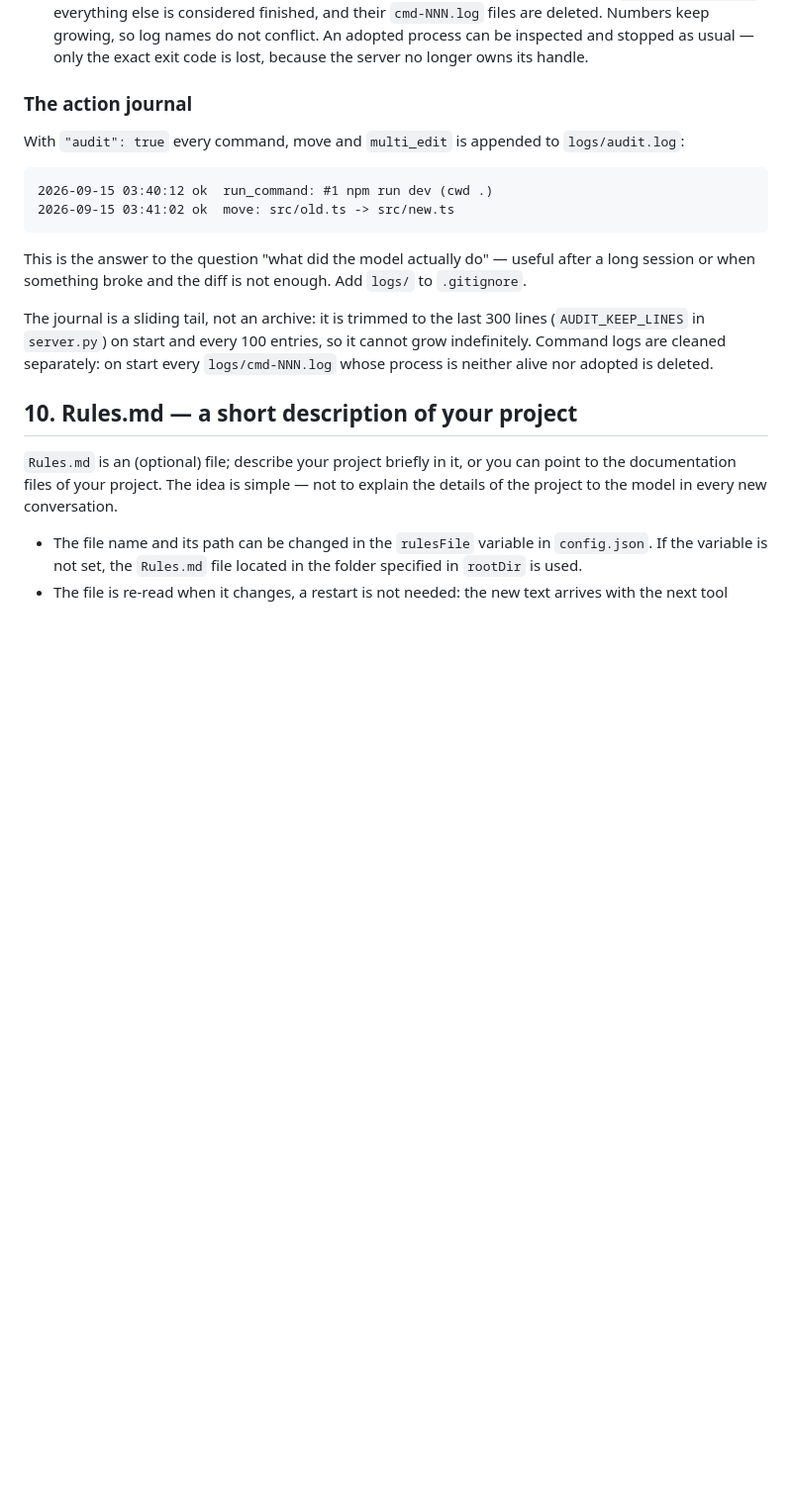
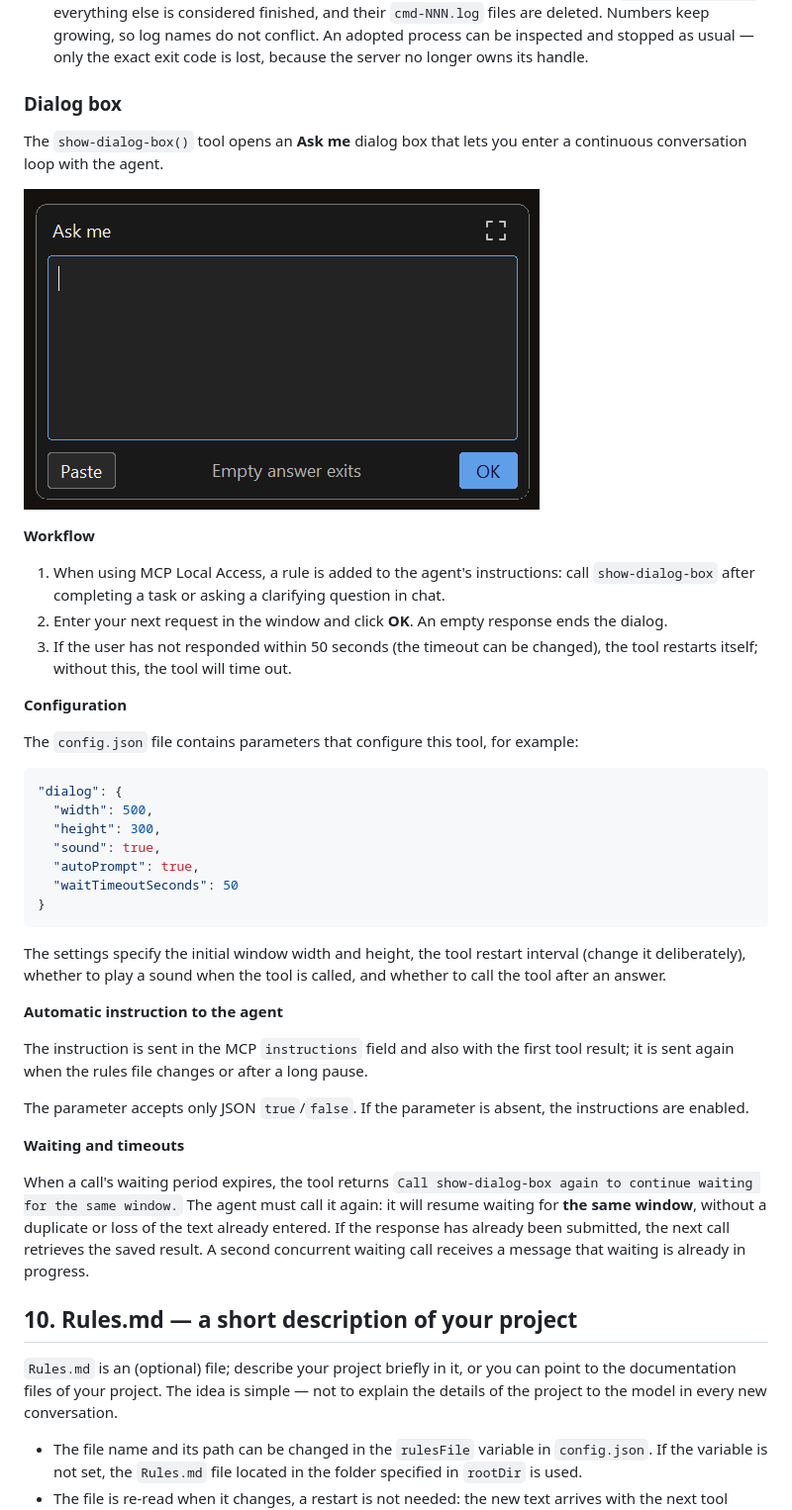
Before and after one commit to BigTolly/mcp-local-access, a Markdown page: README-EN.md, the part around the change. Shown: that part at 99% size. GitHub-like rendering; pictures changed too: dialog-box.png (added); blank space fills up the shorter version.

````diff
--- a/README_EN.md
+++ b/README-EN.md
@@ -397,24 +397,46 @@ conversation, so usually there is no need to call it.
   can be inspected and stopped as usual — only the exact exit code is lost,
   because the server no longer owns its handle.
 
-### The action journal
+### Dialog box
 
-With `"audit": true` every command, move and `multi_edit` is appended to
-`logs/audit.log`:
+The `show-dialog-box()` tool opens an **Ask me** dialog box that lets you enter a continuous conversation loop with the agent.
 
+![Popup](./dialog-box.png)
+
+**Workflow**
+
+1. When using MCP Local Access, a rule is added to the agent's instructions: call `show-dialog-box` after completing a task or asking a clarifying question in chat.
+2. Enter your next request in the window and click **OK**. An empty response ends the dialog.
+3. If the user has not responded within 50 seconds (the timeout can be changed), the tool restarts itself; without this, the tool will time out.
+
+**Configuration**
+
+The `config.json` file contains parameters that configure this tool, for example:
+
+```json
+"dialog": {
+  "width": 500,
+  "height": 300,
+  "sound": true,
+  "autoPrompt": true,
+  "waitTimeoutSeconds": 50
+}
 ```
-2026-09-15 03:40:12 ok  run_command: #1 npm run dev (cwd .)
-2026-09-15 03:41:02 ok  move: src/old.ts -> src/new.ts
-```
+The settings specify the initial window width and height, the tool restart interval (change it deliberately), whether to play a sound when the tool is called, and whether to call the tool after an answer.
 
-This is the answer to the question "what did the model actually do" — useful after a long
-session or when something broke and the diff is not enough. Add `logs/` to
-`.gitignore`.
+**Automatic instruction to the agent**
 
-The journal is a sliding tail, not an archive: it is trimmed to the last 300 lines
-(`AUDIT_KEEP_LINES` in `server.py`) on start and every 100 entries, so it cannot grow
-indefinitely. Command logs are cleaned separately: on start every
-`logs/cmd-NNN.log` whose process is neither alive nor adopted is deleted.
+The instruction is sent in the MCP `instructions` field and also with the first
+tool result; it is sent again when the rules file changes or after
+a long pause.
+
+The parameter accepts only JSON `true`/`false`. If the parameter
+is absent, the instructions are enabled.
+
+**Waiting and timeouts**
+
+When a call's waiting period expires, the tool returns `Call show-dialog-box again to continue waiting for the same window.` The agent must call it again: it will resume waiting for **the same
+window**, without a duplicate or loss of the text already entered. If the response has already been submitted, the next call retrieves the saved result. A second concurrent waiting call receives a message that waiting is already in progress.
 
 ## 10. Rules.md — a short description of your project
 
````
Also changed, not shown: README.md (+39 -15 lines), Rules-EN.md (renamed from Rules_EN.md), 3 other files.
